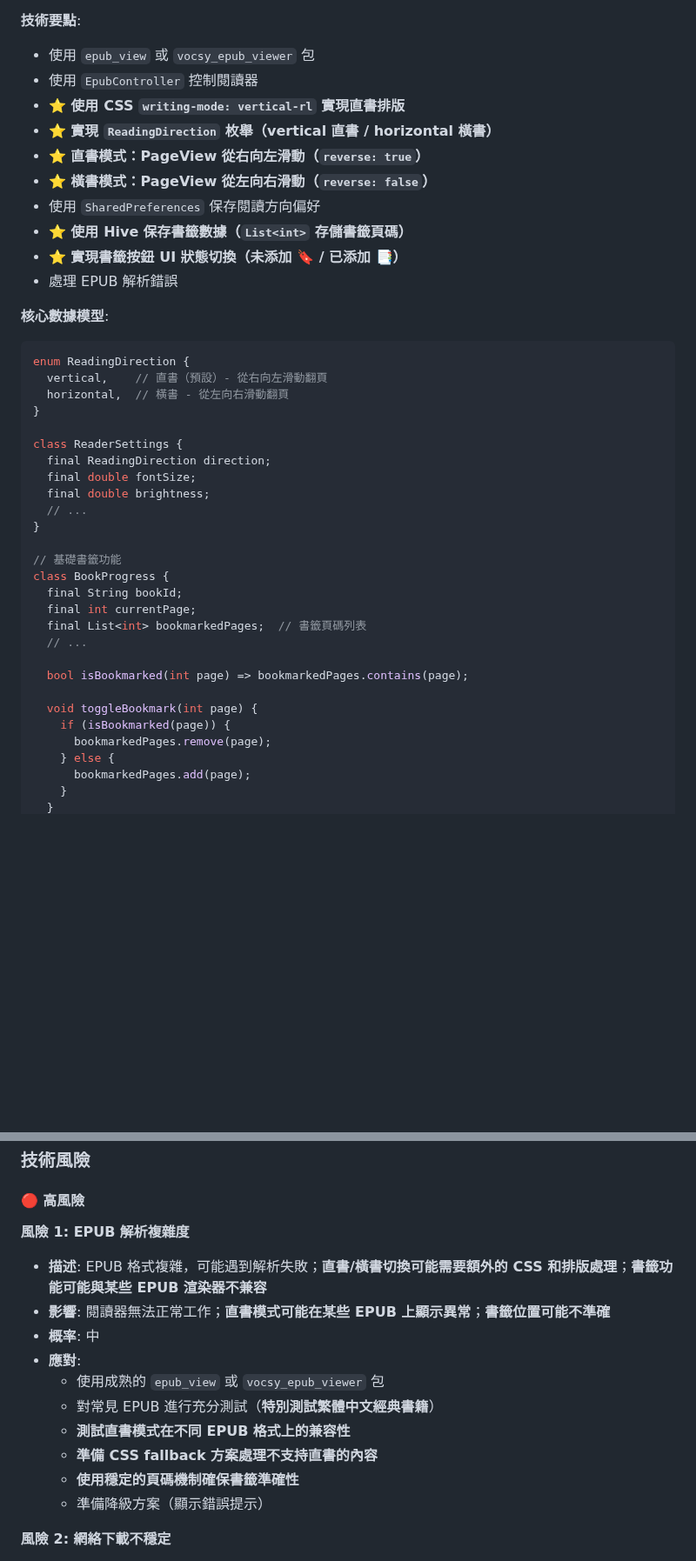
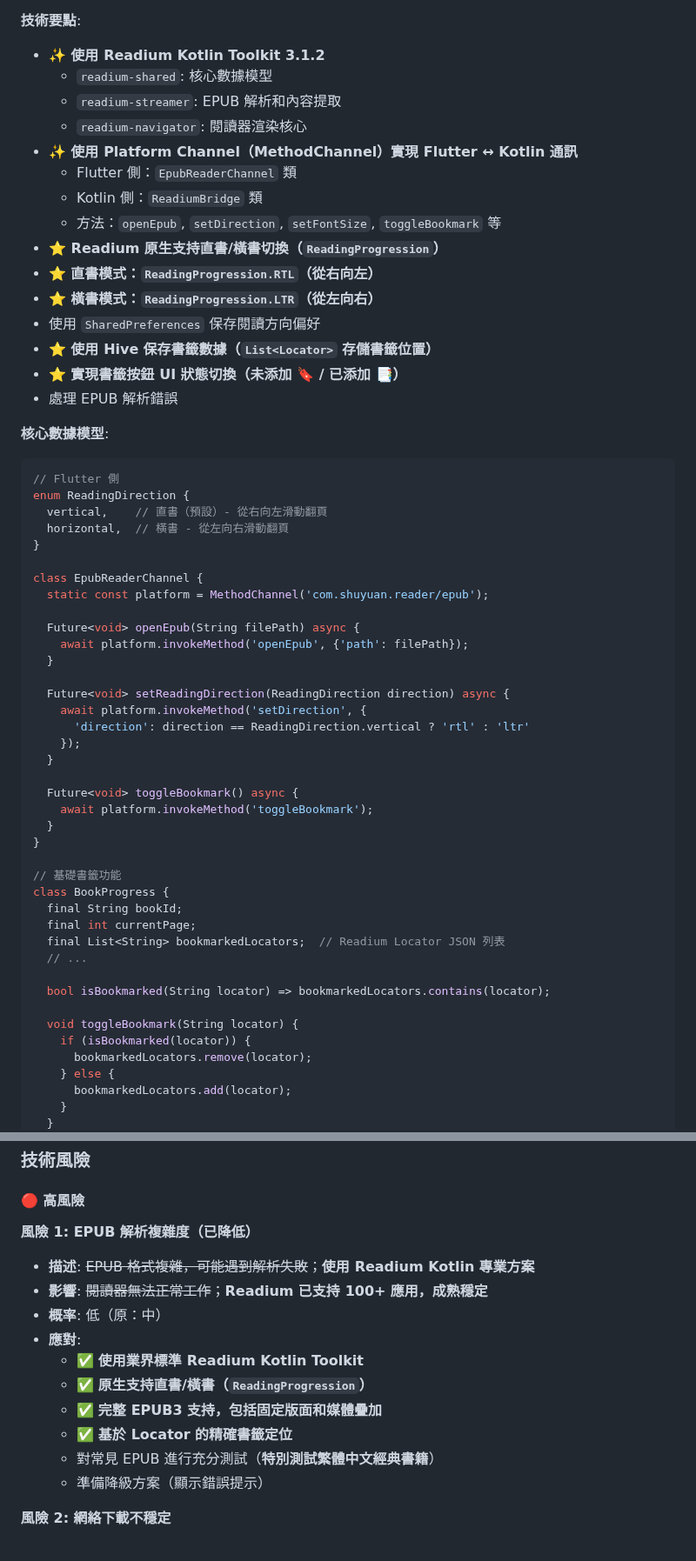
Before and after one commit to kkwenFreemind/ShuyuanReader, a Markdown page: app/specs/development-plan.md, 2 parts joined by grey strips. Shown at 87% size. Rendered like a GitHub page; blank space fills up the shorter version.

````diff
--- a/app/specs/development-plan.md
+++ b/app/specs/development-plan.md
@@ -307,44 +333,61 @@ Android APP (智能緩存層)
 - [ ] 測試通過（Widget + Integration）
 
 **技術要點**:
-- 使用 `epub_view` 或 `vocsy_epub_viewer` 包
-- 使用 `EpubController` 控制閱讀器
-- **⭐ 使用 CSS `writing-mode: vertical-rl` 實現直書排版**
-- **⭐ 實現 `ReadingDirection` 枚舉（vertical 直書 / horizontal 橫書）**
-- **⭐ 直書模式：PageView 從右向左滑動（`reverse: true`）**
-- **⭐ 橫書模式：PageView 從左向右滑動（`reverse: false`）**
+- **✨ 使用 Readium Kotlin Toolkit 3.1.2**
+  - `readium-shared`: 核心數據模型
+  - `readium-streamer`: EPUB 解析和內容提取
+  - `readium-navigator`: 閱讀器渲染核心
+- **✨ 使用 Platform Channel（MethodChannel）實現 Flutter ↔ Kotlin 通訊**
+  - Flutter 側：`EpubReaderChannel` 類
+  - Kotlin 側：`ReadiumBridge` 類
+  - 方法：`openEpub`, `setDirection`, `setFontSize`, `toggleBookmark` 等
+- **⭐ Readium 原生支持直書/橫書切換（`ReadingProgression`）**
+- **⭐ 直書模式：`ReadingProgression.RTL`（從右向左）**
+- **⭐ 橫書模式：`ReadingProgression.LTR`（從左向右）**
 - 使用 `SharedPreferences` 保存閱讀方向偏好
-- **⭐ 使用 Hive 保存書籤數據（`List<int>` 存儲書籤頁碼）**
+- **⭐ 使用 Hive 保存書籤數據（`List<Locator>` 存儲書籤位置）**
 - **⭐ 實現書籤按鈕 UI 狀態切換（未添加 🔖 / 已添加 📑）**
 - 處理 EPUB 解析錯誤
 
 **核心數據模型**:
 ```dart
+// Flutter 側
 enum ReadingDirection {
   vertical,    // 直書（預設）- 從右向左滑動翻頁
   horizontal,  // 橫書 - 從左向右滑動翻頁
 }
 
-class ReaderSettings {
-  final ReadingDirection direction;
-  final double fontSize;
-  final double brightness;
-  // ...
+class EpubReaderChannel {
+  static const platform = MethodChannel('com.shuyuan.reader/epub');
+
+  Future<void> openEpub(String filePath) async {
+    await platform.invokeMethod('openEpub', {'path': filePath});
+  }
+
+  Future<void> setReadingDirection(ReadingDirection direction) async {
+    await platform.invokeMethod('setDirection', {
+      'direction': direction == ReadingDirection.vertical ? 'rtl' : 'ltr'
+    });
+  }
+
+  Future<void> toggleBookmark() async {
+    await platform.invokeMethod('toggleBookmark');
+  }
 }
 
 // 基礎書籤功能
 class BookProgress {
   final String bookId;
   final int currentPage;
-  final List<int> bookmarkedPages;  // 書籤頁碼列表
+  final List<String> bookmarkedLocators;  // Readium Locator JSON 列表
   // ...
 
-  bool isBookmarked(int page) => bookmarkedPages.contains(page);
+  bool isBookmarked(String locator) => bookmarkedLocators.contains(locator);
 
-  void toggleBookmark(int page) {
-    if (isBookmarked(page)) {
-      bookmarkedPages.remove(page);
+  void toggleBookmark(String locator) {
+    if (isBookmarked(locator)) {
+      bookmarkedLocators.remove(locator);
     } else {
-      bookmarkedPages.add(page);
+      bookmarkedLocators.add(locator);
     }
   }
@@ -894,16 +1002,16 @@ Spec 00 (專案設置) ✅
 
 #### 🔴 高風險
 
-**風險 1: EPUB 解析複雜度**
-- **描述**: EPUB 格式複雜，可能遇到解析失敗；**直書/橫書切換可能需要額外的 CSS 和排版處理**；**書籤功能可能與某些 EPUB 渲染器不兼容**
-- **影響**: 閱讀器無法正常工作；**直書模式可能在某些 EPUB 上顯示異常**；**書籤位置可能不準確**
-- **概率**: 中
+**風險 1: EPUB 解析複雜度（已降低）**
+- **描述**: ~~EPUB 格式複雜，可能遇到解析失敗~~；**使用 Readium Kotlin 專業方案**
+- **影響**: ~~閱讀器無法正常工作~~；**Readium 已支持 100+ 應用，成熟穩定**
+- **概率**: 低（原：中）
 - **應對**:
-  - 使用成熟的 `epub_view` 或 `vocsy_epub_viewer` 包
+  - ✅ **使用業界標準 Readium Kotlin Toolkit**
+  - ✅ **原生支持直書/橫書（`ReadingProgression`）**
+  - ✅ **完整 EPUB3 支持，包括固定版面和媒體疊加**
+  - ✅ **基於 Locator 的精確書籤定位**
   - 對常見 EPUB 進行充分測試（**特別測試繁體中文經典書籍**）
-  - **測試直書模式在不同 EPUB 格式上的兼容性**
-  - **準備 CSS fallback 方案處理不支持直書的內容**
-  - **使用穩定的頁碼機制確保書籤準確性**
   - 準備降級方案（顯示錯誤提示）
 
 **風險 2: 網絡下載不穩定**
````
Also changed, not shown: other parts of app/specs/development-plan.md (+100 -9 lines).
